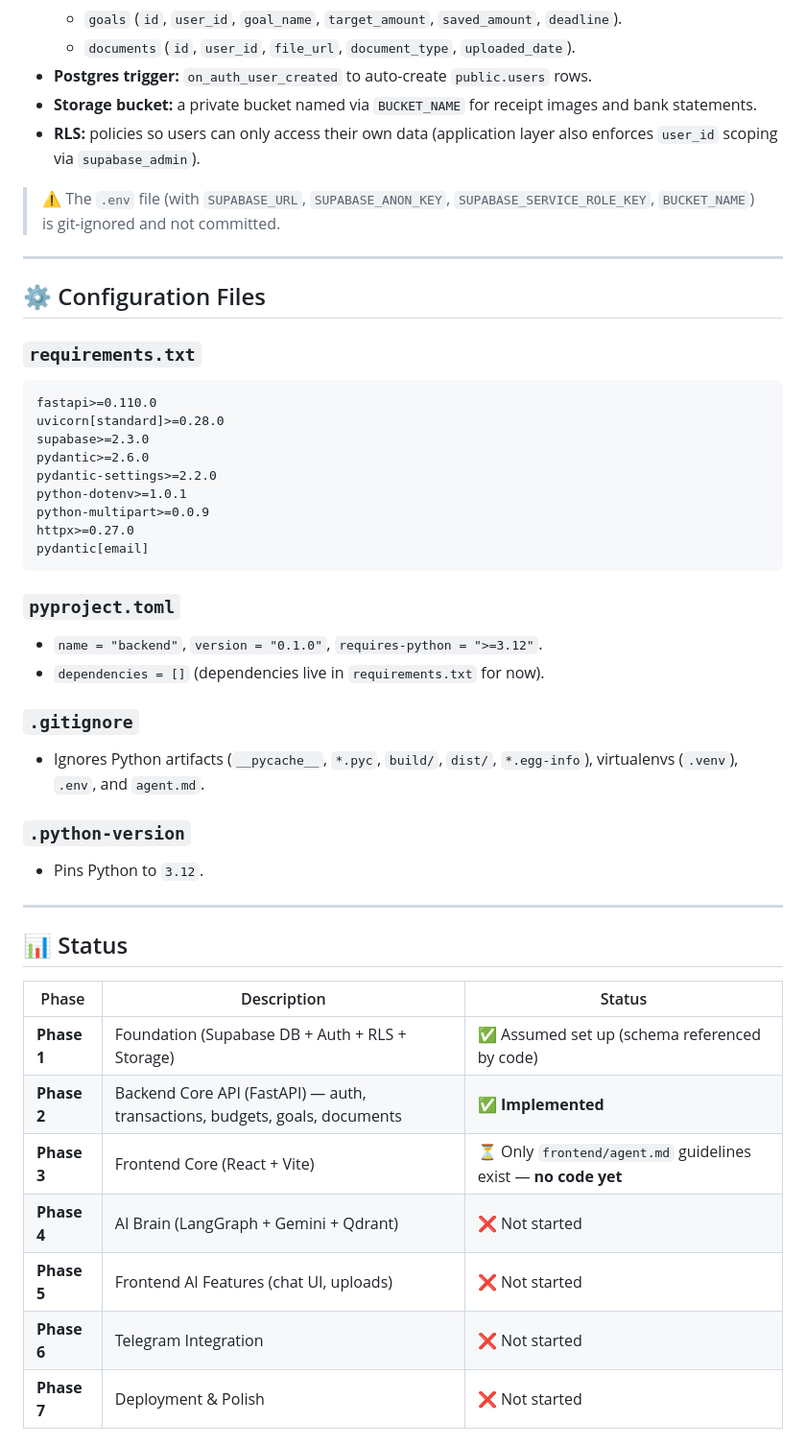
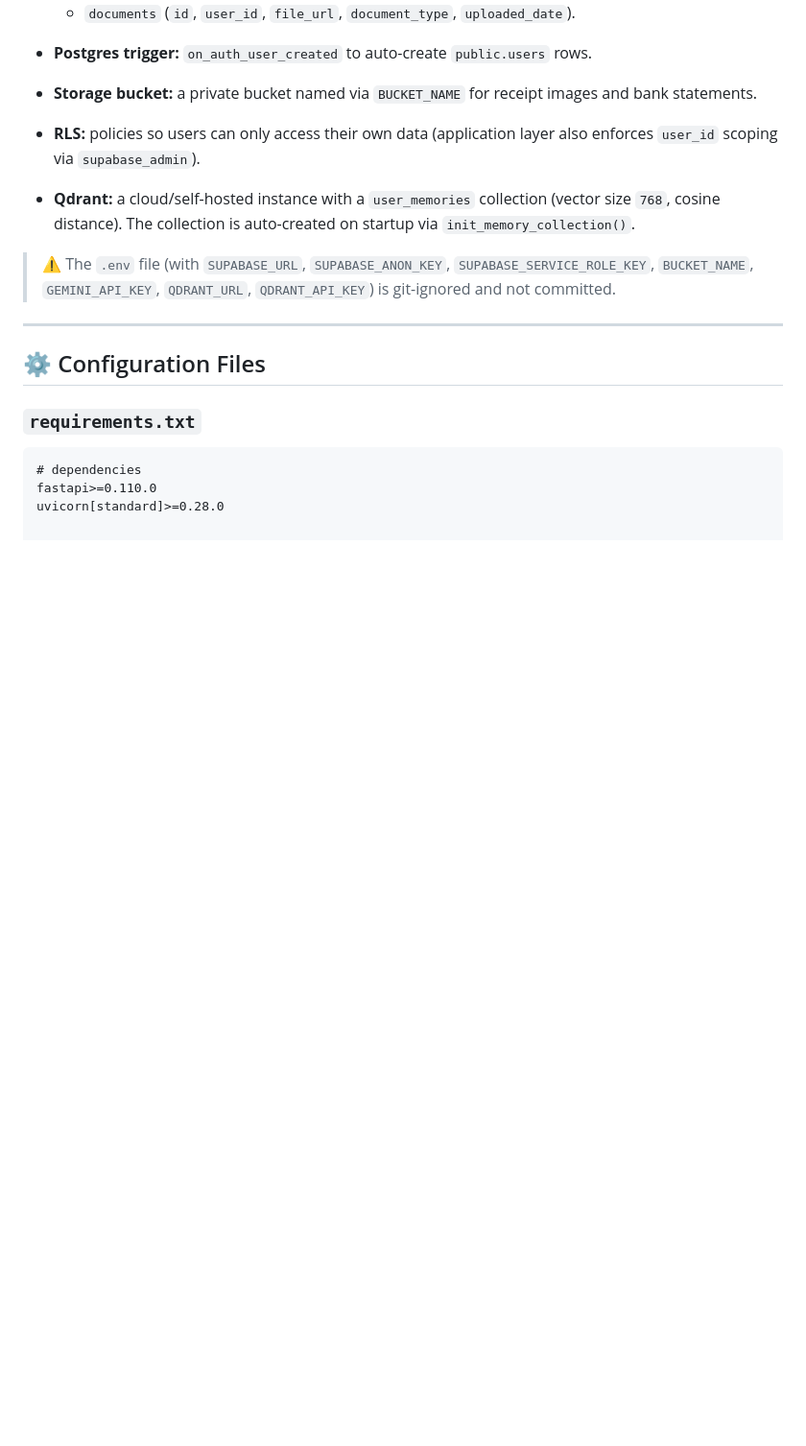
Before and after one commit to nilayDawn/ARTHA_backend, a Markdown page: README.md, the part around one of its changes. Shown at 96% size. GitHub-like rendering; blank space fills up the shorter version.

````diff
--- a/README.md
+++ b/README.md
@@ -218,7 +310,9 @@ The backend assumes the following Supabase project state (per the master TODO pl
 - **Storage bucket:** a private bucket named via `BUCKET_NAME` for receipt images and bank statements.
 - **RLS:** policies so users can only access their own data (application layer also enforces `user_id` scoping via `supabase_admin`).
 
-> ⚠️ The `.env` file (with `SUPABASE_URL`, `SUPABASE_ANON_KEY`, `SUPABASE_SERVICE_ROLE_KEY`, `BUCKET_NAME`) is git-ignored and not committed.
+- **Qdrant:** a cloud/self-hosted instance with a `user_memories` collection (vector size `768`, cosine distance). The collection is auto-created on startup via `init_memory_collection()`.
+
+> ⚠️ The `.env` file (with `SUPABASE_URL`, `SUPABASE_ANON_KEY`, `SUPABASE_SERVICE_ROLE_KEY`, `BUCKET_NAME`, `GEMINI_API_KEY`, `QDRANT_URL`, `QDRANT_API_KEY`) is git-ignored and not committed.
 
 ---
 
@@ -226,38 +320,6 @@ The backend assumes the following Supabase project state (per the master TODO pl
 
 ### `requirements.txt`
 ```text
+# dependencies
 fastapi>=0.110.0
 uvicorn[standard]>=0.28.0
-supabase>=2.3.0
-pydantic>=2.6.0
-pydantic-settings>=2.2.0
-python-dotenv>=1.0.1
-python-multipart>=0.0.9
-httpx>=0.27.0
-pydantic[email]
-```
-
-### `pyproject.toml`
-- `name = "backend"`, `version = "0.1.0"`, `requires-python = ">=3.12"`.
-- `dependencies = []` (dependencies live in `requirements.txt` for now).
-
-### `.gitignore`
-- Ignores Python artifacts (`__pycache__`, `*.pyc`, `build/`, `dist/`, `*.egg-info`), virtualenvs (`.venv`), `.env`, and `agent.md`.
-
-### `.python-version`
-- Pins Python to `3.12`.
-
----
-
-## 📊 Status
-
-| Phase | Description | Status |
-|-------|-------------|--------|
-| **Phase 1** | Foundation (Supabase DB + Auth + RLS + Storage) | ✅ Assumed set up (schema referenced by code) |
-| **Phase 2** | Backend Core API (FastAPI) — auth, transactions, budgets, goals, documents | ✅ **Implemented** |
-| **Phase 3** | Frontend Core (React + Vite) | ⏳ Only `frontend/agent.md` guidelines exist — **no code yet** |
-| **Phase 4** | AI Brain (LangGraph + Gemini + Qdrant) | ❌ Not started |
-| **Phase 5** | Frontend AI Features (chat UI, uploads) | ❌ Not started |
-| **Phase 6** | Telegram Integration | ❌ Not started |
-| **Phase 7** | Deployment & Polish | ❌ Not started |
-
````
Also changed, not shown: other parts of README.md (+108 -51 lines).
